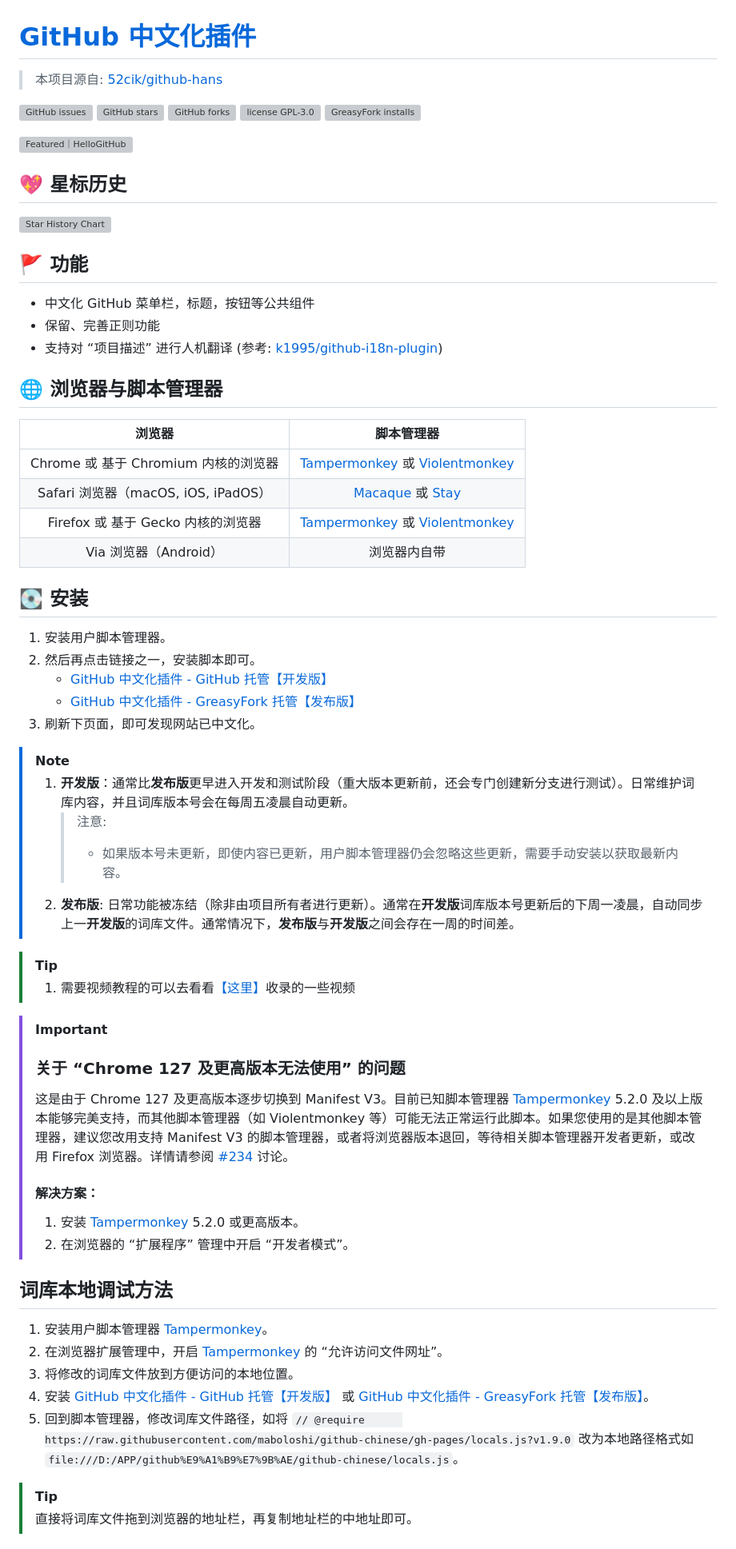
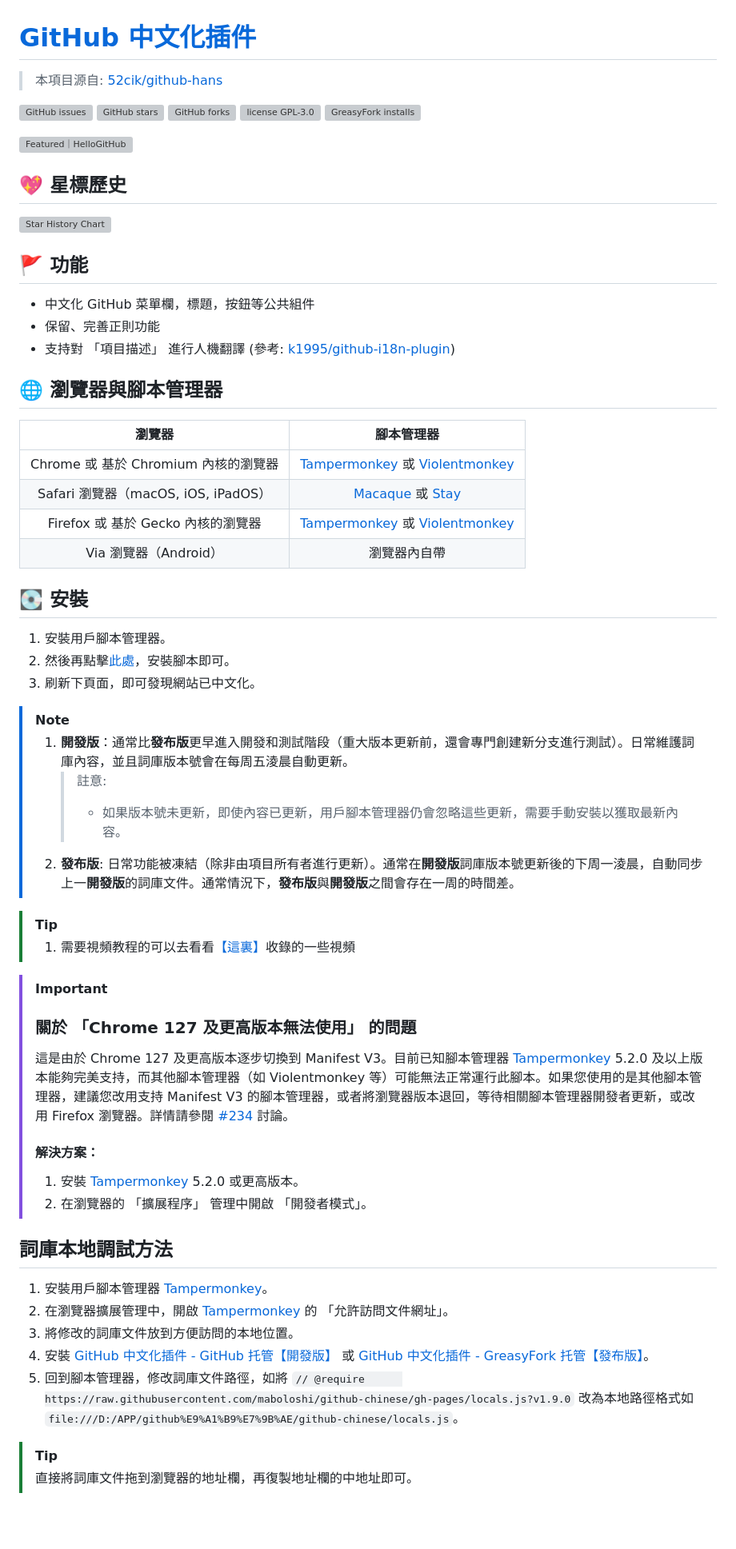
Before and after one commit to maboloshi/github-chinese, a Markdown page: README.md, the part around the change printed below. Shown: that part at 80% size. Rendered like a GitHub page; blank space fills up the shorter version; grey boxes are pictures that could not be loaded.

```diff
--- a/README.md
+++ b/README.md
@@ -1,6 +1,6 @@
 # [GitHub 中文化插件][project-url]
 
-> 本项目源自: [52cik/github-hans](https://github.com/52cik/github-hans)
+> 本項目源自: [52cik/github-hans](https://github.com/52cik/github-hans)
 
 [![GitHub issues][issues-image]][issues-url]
 [![GitHub stars][stars-image]][stars-url]
@@ -16,7 +16,7 @@
   </picture>
 </a>
 
-## 💖 星标历史
+## 💖 星標歷史
 
 <a href="https://star-history.com/#maboloshi/github-chinese&Timeline">
   <picture>
@@ -28,51 +28,49 @@
 
 ## 🚩 功能
 
-- 中文化 GitHub 菜单栏，标题，按钮等公共组件
-- 保留、完善正则功能
-- 支持对 “项目描述” 进行人机翻译 (参考: [k1995/github-i18n-plugin](https://github.com/k1995/github-i18n-plugin))
+- 中文化 GitHub 菜單欄，標題，按鈕等公共組件
+- 保留、完善正則功能
+- 支持對 「項目描述」 進行人機翻譯 (參考: [k1995/github-i18n-plugin](https://github.com/k1995/github-i18n-plugin))
 
-## 🌐 浏览器与脚本管理器
+## 🌐 瀏覽器與腳本管理器
 
-浏览器                               | 脚本管理器
+瀏覽器                               | 腳本管理器
 :----------------------------------: | :---------:
-Chrome 或 基于 Chromium 内核的浏览器 | [Tampermonkey][Tampermonkey] 或 [Violentmonkey][Violentmonkey]
-Safari 浏览器（macOS, iOS, iPadOS）  | [Macaque][Macaque] 或 [Stay][Stay]
-Firefox 或 基于 Gecko 内核的浏览器   | [Tampermonkey][Tampermonkey] 或 [Violentmonkey][Violentmonkey]
-Via 浏览器（Android）                | 浏览器内自带
+Chrome 或 基於 Chromium 內核的瀏覽器 | [Tampermonkey][Tampermonkey] 或 [Violentmonkey][Violentmonkey]
+Safari 瀏覽器（macOS, iOS, iPadOS）  | [Macaque][Macaque] 或 [Stay][Stay]
+Firefox 或 基於 Gecko 內核的瀏覽器   | [Tampermonkey][Tampermonkey] 或 [Violentmonkey][Violentmonkey]
+Via 瀏覽器（Android）                | 瀏覽器內自帶
 
-## 💽 安装
+## 💽 安裝
 
-1. 安装用户脚本管理器。
-1. 然后再点击链接之一，安装脚本即可。
-    - [GitHub 中文化插件 - GitHub 托管【开发版】][main.user.js]
-    - [GitHub 中文化插件 - GreasyFork 托管【发布版】][main(greasyfork).user.js]
-1. 刷新下页面，即可发现网站已中文化。
+1. 安裝用戶腳本管理器。
+1. 然後再點擊[此處](main.user.js)，安裝腳本即可。
+1. 刷新下頁面，即可發現網站已中文化。
 
 > [!NOTE]
-> 1. **开发版**：通常比**发布版**更早进入开发和测试阶段（重大版本更新前，还会专门创建新分支进行测试）。日常维护词库内容，并且词库版本号会在每周五凌晨自动更新。
->    > 注意:
->    > - 如果版本号未更新，即使内容已更新，用户脚本管理器仍会忽略这些更新，需要手动安装以获取最新内容。
-> 1. **发布版**: 日常功能被冻结（除非由项目所有者进行更新）。通常在**开发版**词库版本号更新后的下周一凌晨，自动同步上一**开发版**的词库文件。通常情况下，**发布版**与**开发版**之间会存在一周的时间差。
+> 1. **開發版**：通常比**發布版**更早進入開發和測試階段（重大版本更新前，還會專門創建新分支進行測試）。日常維護詞庫內容，並且詞庫版本號會在每周五淩晨自動更新。
+>    > 註意:
+>    > - 如果版本號未更新，即使內容已更新，用戶腳本管理器仍會忽略這些更新，需要手動安裝以獲取最新內容。
+> 1. **發布版**: 日常功能被凍結（除非由項目所有者進行更新）。通常在**開發版**詞庫版本號更新後的下周一淩晨，自動同步上一**開發版**的詞庫文件。通常情況下，**發布版**與**開發版**之間會存在一周的時間差。
 
 > [!TIP]
-> 1. 需要视频教程的可以去看看[【这里】](https://github.com/maboloshi/github-chinese/discussions/133)收录的一些视频
+> 1. 需要視頻教程的可以去看看[【這裏】](https://github.com/maboloshi/github-chinese/discussions/133)收錄的一些視頻
 
 > [!IMPORTANT]
-> ### 关于 “Chrome 127 及更高版本无法使用” 的问题
-> 这是由于 Chrome 127 及更高版本逐步切换到 Manifest V3。目前已知脚本管理器 [Tampermonkey][Tampermonkey] 5.2.0 及以上版本能够完美支持，而其他脚本管理器（如 Violentmonkey 等）可能无法正常运行此脚本。如果您使用的是其他脚本管理器，建议您改用支持 Manifest V3 的脚本管理器，或者将浏览器版本退回，等待相关脚本管理器开发者更新，或改用 Firefox 浏览器。详情请参阅 [#234](https://github.com/maboloshi/github-chinese/issues/234) 讨论。
-> #### 解决方案：
-> 1. 安装 [Tampermonkey][Tampermonkey] 5.2.0 或更高版本。
-> 1. 在浏览器的 “扩展程序” 管理中开启 “开发者模式”。
+> ### 關於 「Chrome 127 及更高版本無法使用」 的問題
+> 這是由於 Chrome 127 及更高版本逐步切換到 Manifest V3。目前已知腳本管理器 [Tampermonkey][Tampermonkey] 5.2.0 及以上版本能夠完美支持，而其他腳本管理器（如 Violentmonkey 等）可能無法正常運行此腳本。如果您使用的是其他腳本管理器，建議您改用支持 Manifest V3 的腳本管理器，或者將瀏覽器版本退回，等待相關腳本管理器開發者更新，或改用 Firefox 瀏覽器。詳情請參閱 [#234](https://github.com/maboloshi/github-chinese/issues/234) 討論。
+> #### 解決方案：
+> 1. 安裝 [Tampermonkey][Tampermonkey] 5.2.0 或更高版本。
+> 1. 在瀏覽器的 「擴展程序」 管理中開啟 「開發者模式」。
 
-## 词库本地调试方法
+## 詞庫本地調試方法
 
-1. 安装用户脚本管理器 [Tampermonkey][Tampermonkey]。
-1. 在浏览器扩展管理中，开启 [Tampermonkey][Tampermonkey] 的 “允许访问文件网址”。
-1. 将修改的词库文件放到方便访问的本地位置。
-1. 安装 [GitHub 中文化插件 - GitHub 托管【开发版】][main.user.js] 或 [GitHub 中文化插件 - GreasyFork 托管【发布版】][main(greasyfork).user.js]。
-1. 回到脚本管理器，修改词库文件路径，如将 `// @require      https://raw.githubusercontent.com/maboloshi/github-chinese/gh-pages/locals.js?v1.9.0` 改为本地路径格式如 `file:///D:/APP/github%E9%A1%B9%E7%9B%AE/github-chinese/locals.js`。
+1. 安裝用戶腳本管理器 [Tampermonkey][Tampermonkey]。
+1. 在瀏覽器擴展管理中，開啟 [Tampermonkey][Tampermonkey] 的 「允許訪問文件網址」。
+1. 將修改的詞庫文件放到方便訪問的本地位置。
+1. 安裝 [GitHub 中文化插件 - GitHub 托管【開發版】][main.user.js] 或 [GitHub 中文化插件 - GreasyFork 托管【發布版】][main(greasyfork).user.js]。
+1. 回到腳本管理器，修改詞庫文件路徑，如將 `// @require      https://raw.githubusercontent.com/maboloshi/github-chinese/gh-pages/locals.js?v1.9.0` 改為本地路徑格式如 `file:///D:/APP/github%E9%A1%B9%E7%9B%AE/github-chinese/locals.js`。
 
 > [!TIP]
-> 直接将词库文件拖到浏览器的地址栏，再复制地址栏的中地址即可。
+> 直接將詞庫文件拖到瀏覽器的地址欄，再復製地址欄的中地址即可。
 
```
Also changed, not shown: other parts of README.md (+108 -108 lines).
